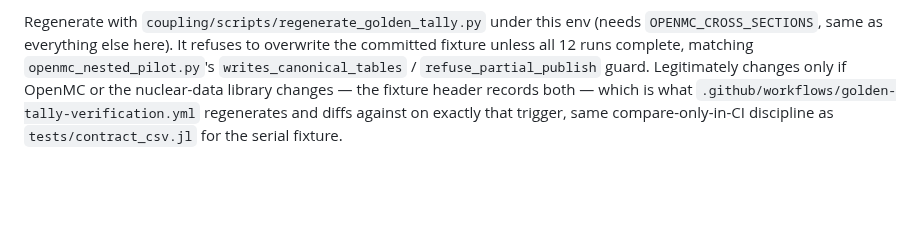
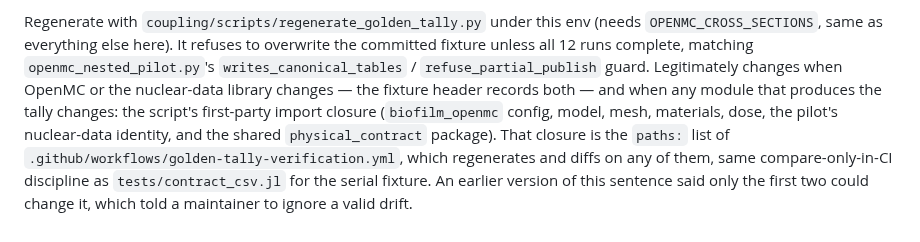
Before and after one commit to aurascoper/Biofilms, a Markdown page: docs/openmc_stack.md, the part around the change. Rendered like a GitHub page; blank space fills up the shorter version.

Commit message:
openmc_stack.md says what actually changes the fixture: the producer closure
The sentence said the golden tally legitimately changes only when OpenMC or
the nuclear-data library changes, while the regeneration script and the
workflow treat every module the generating run executes as a fixture input
and diff on any of them. That told a maintainer to ignore a valid drift. It
now names the closure and points at the workflow's `paths:` list, with the
earlier sentence marked as corrected rather than silently replaced.

Copilot on PR #12 at 24c9a82 (docs/openmc_stack.md:113). Prose; the
workflow's own trigger test is the check that the list it names is real.

Co-Authored-By: Claude Fable 5.1 <noreply@anthropic.com>
Claude-Session: https://claude.ai/code/session_01MdAnqjSuwivGXwFEqSyJrx

```diff
--- a/docs/openmc_stack.md
+++ b/docs/openmc_stack.md
@@ -106,8 +106,13 @@ Regenerate with `coupling/scripts/regenerate_golden_tally.py` under this
 env (needs `OPENMC_CROSS_SECTIONS`, same as everything else here). It
 refuses to overwrite the committed fixture unless all 12 runs complete,
 matching `openmc_nested_pilot.py`'s `writes_canonical_tables` /
-`refuse_partial_publish` guard. Legitimately changes only if OpenMC or the
-nuclear-data library changes — the fixture header records both — which is
-what `.github/workflows/golden-tally-verification.yml` regenerates and
-diffs against on exactly that trigger, same compare-only-in-CI discipline
-as `tests/contract_csv.jl` for the serial fixture.
+`refuse_partial_publish` guard. Legitimately changes when OpenMC or the
+nuclear-data library changes — the fixture header records both — and when
+any module that produces the tally changes: the script's first-party import
+closure (`biofilm_openmc` config, model, mesh, materials, dose, the pilot's
+nuclear-data identity, and the shared `physical_contract` package). That
+closure is the `paths:` list of `.github/workflows/golden-tally-verification.yml`,
+which regenerates and diffs on any of them, same compare-only-in-CI
+discipline as `tests/contract_csv.jl` for the serial fixture. An earlier
+version of this sentence said only the first two could change it, which told
+a maintainer to ignore a valid drift.
```
